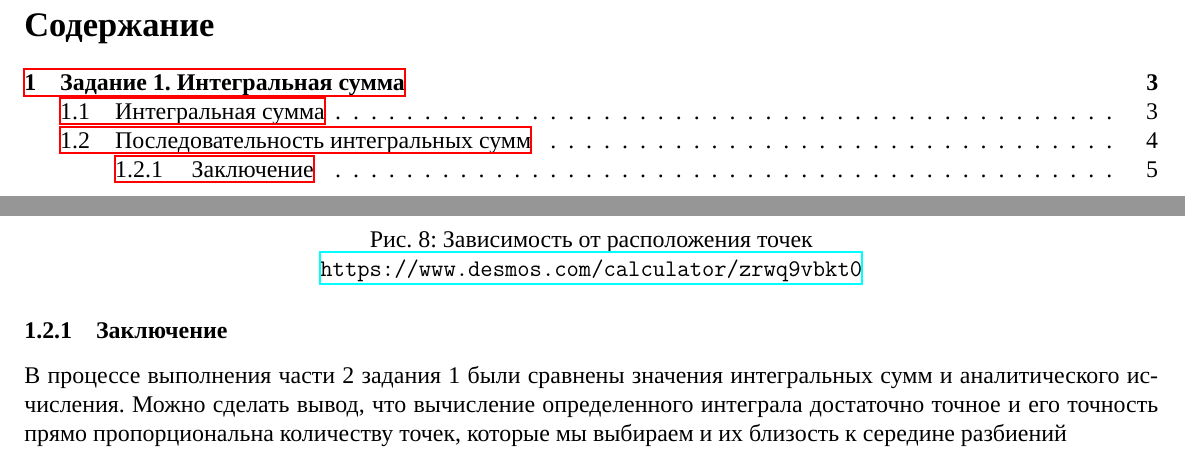
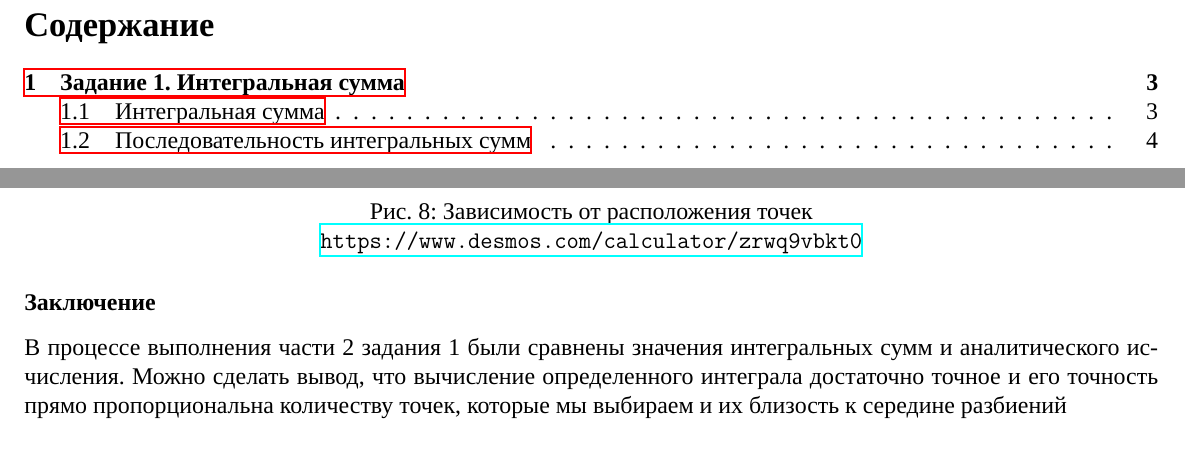
Before and after one commit to Azat2202/Math_RGR, a LaTeX document (OTCHET.tex, which reads task1.tex): two parts of pages 2 and 5 of 5, joined at a grey line, cut so that both start at the same text. Compiled offline with XeLaTeX; a missing font is replaced by an installed copy or a similar font.

Commit message:
untrack gitignore files and bug in task1

```diff
--- a/task1.tex
+++ b/task1.tex
@@ -163,5 +163,5 @@
 	\caption{Зависимость от расположения точек}
 	\url{https://www.desmos.com/calculator/zrwq9vbkt0}
 \end{figure}
-\subsubsection{Заключение}
+\subsubsection*{Заключение}
 В процессе выполнения части 2 задания 1 были сравнены значения интегральных сумм и аналитического исчисления. Можно сделать вывод, что вычисление определенного интеграла достаточно точное и его точность прямо пропорциональна количеству точек, которые мы выбираем и их близость к середине разбиений
```
Also changed, not shown: 3 other files.
